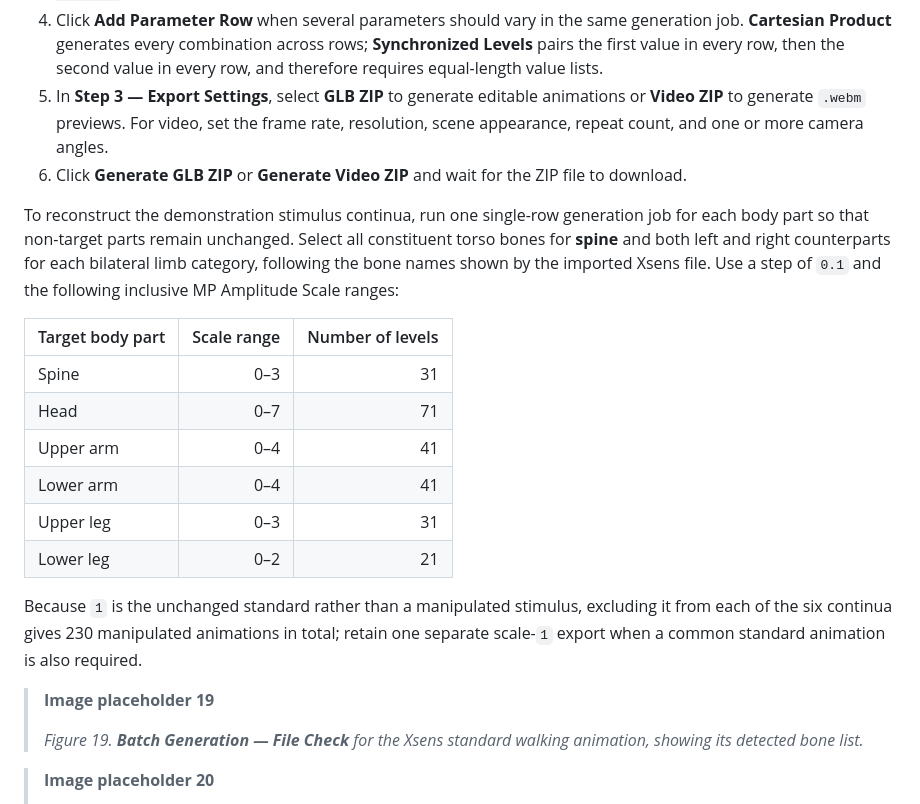
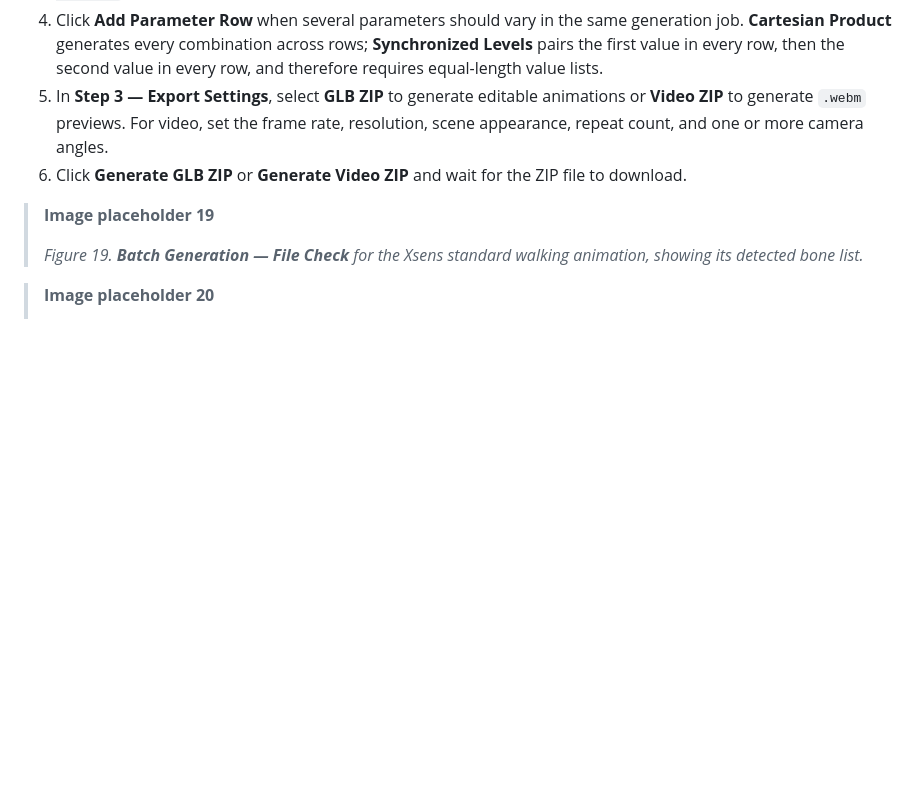
Before and after one commit to YiheGu/MoRemix, a Markdown page: README.md, the part around the change. GitHub-like rendering; blank space fills up the shorter version.

```diff
--- a/README.md
+++ b/README.md
@@ -195,19 +195,6 @@ This example follows the manuscript's demonstration experiment, which started fr
 5. In **Step 3 — Export Settings**, select **GLB ZIP** to generate editable animations or **Video ZIP** to generate `.webm` previews. For video, set the frame rate, resolution, scene appearance, repeat count, and one or more camera angles.
 6. Click **Generate GLB ZIP** or **Generate Video ZIP** and wait for the ZIP file to download.
 
-To reconstruct the demonstration stimulus continua, run one single-row generation job for each body part so that non-target parts remain unchanged. Select all constituent torso bones for **spine** and both left and right counterparts for each bilateral limb category, following the bone names shown by the imported Xsens file. Use a step of `0.1` and the following inclusive MP Amplitude Scale ranges:
-
-| Target body part | Scale range | Number of levels |
-| --- | ---: | ---: |
-| Spine | 0–3 | 31 |
-| Head | 0–7 | 71 |
-| Upper arm | 0–4 | 41 |
-| Lower arm | 0–4 | 41 |
-| Upper leg | 0–3 | 31 |
-| Lower leg | 0–2 | 21 |
-
-Because `1` is the unchanged standard rather than a manipulated stimulus, excluding it from each of the six continua gives 230 manipulated animations in total; retain one separate scale-`1` export when a common standard animation is also required.
-
 > **Image placeholder 19**
 >
 > *Figure 19. **Batch Generation — File Check** for the Xsens standard walking animation, showing its detected bone list.*
```
